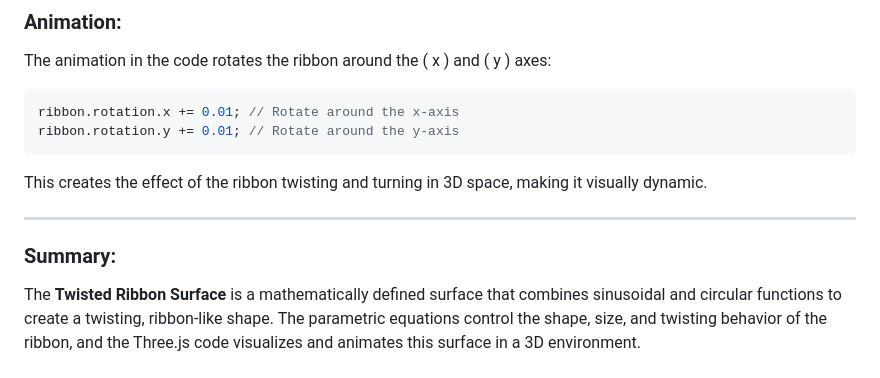
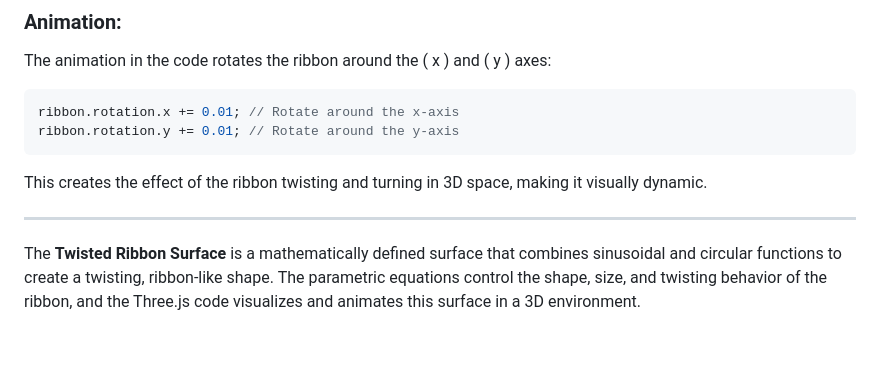
Before and after one commit to http406/Twisted-Ribbon-Surface, a Markdown page: README.md, the part around the change. GitHub-like rendering; blank space fills up the shorter version.

```diff
--- a/README.md
+++ b/README.md
@@ -81,5 +81,4 @@ This creates the effect of the ribbon twisting and turning in 3D space, making i
 
 ---
 
-### Summary:
 The **Twisted Ribbon Surface** is a mathematically defined surface that combines sinusoidal and circular functions to create a twisting, ribbon-like shape. The parametric equations control the shape, size, and twisting behavior of the ribbon, and the Three.js code visualizes and animates this surface in a 3D environment.
```
